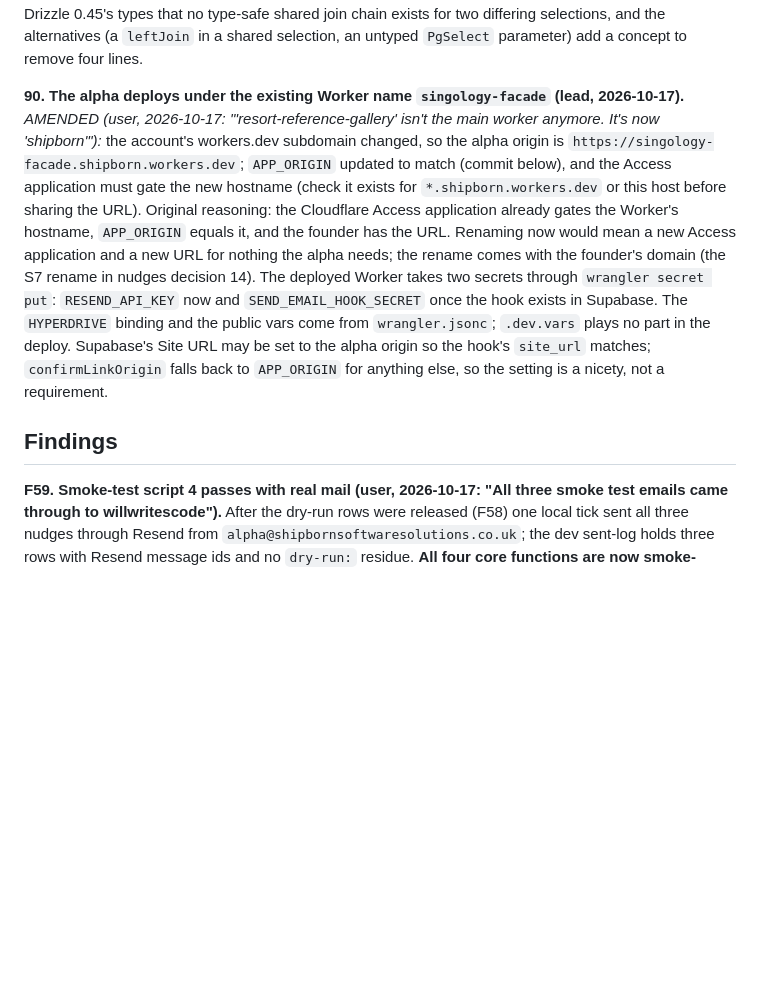
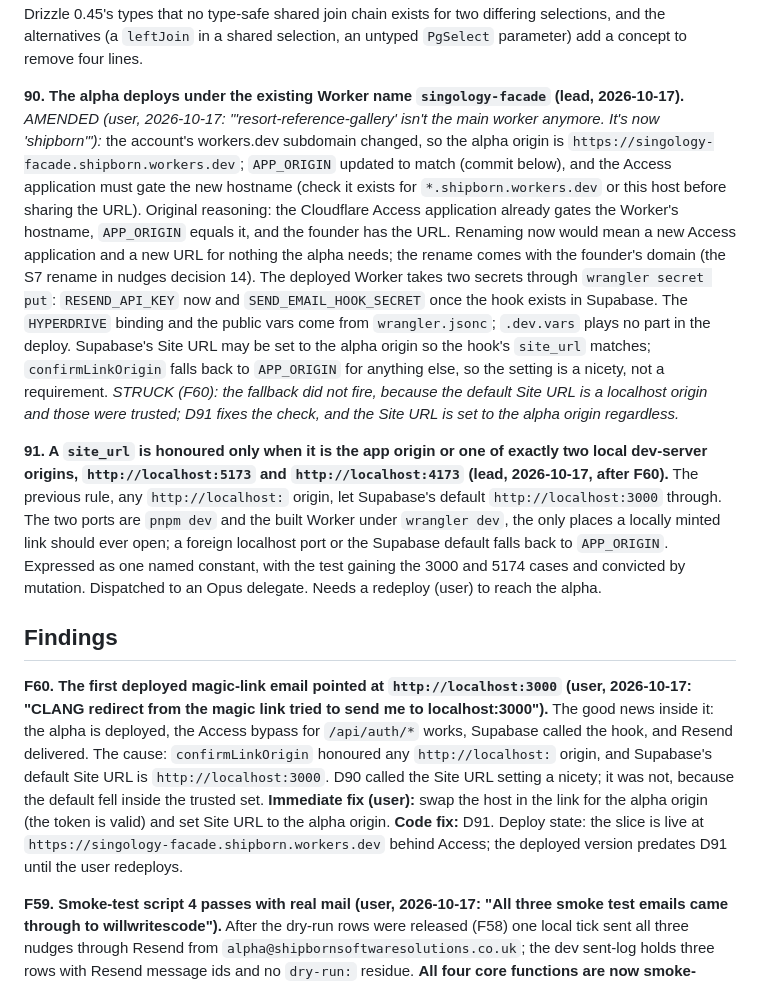
Before and after one commit to buchananwill/singology-app, a Markdown page: notes/gtm-journal-02.md, the part around the change. Drawn GitHub-style; blank space fills up the shorter version.

Commit message:
Journal: the deployed magic link pointed at localhost:3000 (F60); pinned local origins (D91)
Co-Authored-By: Claude Fable 5.1 <noreply@anthropic.com>
Claude-Session: https://claude.ai/code/session_017VSrEf5HzKfowPXoXb1Z6B

```diff
--- a/notes/gtm-journal-02.md
+++ b/notes/gtm-journal-02.md
@@ -199,9 +199,13 @@ Each package lands as many small commits on `slice`, passes `pnpm typecheck`, `l
 
 **89. Rulings on the "Recently reviewed" review (type 3 B/5 N, style 1 B/3 N, React 1 B/4 N).** Accepted: `QueueRow` derived from the selection (`SelectResultFields<typeof queueFields>`, a type-only import of a drizzle-orm subpath; fallback `satisfies` if the subpath does not resolve); the fixture helper's constraint is `Pick<CoachQueueItem, "submission">`; the card's props interface exported; each "Open" and "Review" link gets a distinct accessible name naming the student and exercise, with the visible label unchanged; the queue card moves out of the route into `components/coach/`, the two cards share one summary block (student, title, category, media kind, so the reviewed card gains the media kind) and one review-link button; the limit is a named constant; both empty states use plain `Text`; the method's JSDoc is cut to what the types cannot say. **Declined:** selecting `sentAt` alone instead of the feedback row (the mapper rule wins; the row is small). **Pitfall 29 closed as accepted:** the style reviewer confirmed from Drizzle 0.45's types that no type-safe shared join chain exists for two differing selections, and the alternatives (a `leftJoin` in a shared selection, an untyped `PgSelect` parameter) add a concept to remove four lines.
 
-**90. The alpha deploys under the existing Worker name `singology-facade` (lead, 2026-10-17).** *AMENDED (user, 2026-10-17: "'resort-reference-gallery' isn't the main worker anymore. It's now 'shipborn'"):* the account's workers.dev subdomain changed, so the alpha origin is `https://singology-facade.shipborn.workers.dev`; `APP_ORIGIN` updated to match (commit below), and the Access application must gate the new hostname (check it exists for `*.shipborn.workers.dev` or this host before sharing the URL). Original reasoning: the Cloudflare Access application already gates the Worker's hostname, `APP_ORIGIN` equals it, and the founder has the URL. Renaming now would mean a new Access application and a new URL for nothing the alpha needs; the rename comes with the founder's domain (the S7 rename in nudges decision 14). The deployed Worker takes two secrets through `wrangler secret put`: `RESEND_API_KEY` now and `SEND_EMAIL_HOOK_SECRET` once the hook exists in Supabase. The `HYPERDRIVE` binding and the public vars come from `wrangler.jsonc`; `.dev.vars` plays no part in the deploy. Supabase's Site URL may be set to the alpha origin so the hook's `site_url` matches; `confirmLinkOrigin` falls back to `APP_ORIGIN` for anything else, so the setting is a nicety, not a requirement.
+**90. The alpha deploys under the existing Worker name `singology-facade` (lead, 2026-10-17).** *AMENDED (user, 2026-10-17: "'resort-reference-gallery' isn't the main worker anymore. It's now 'shipborn'"):* the account's workers.dev subdomain changed, so the alpha origin is `https://singology-facade.shipborn.workers.dev`; `APP_ORIGIN` updated to match (commit below), and the Access application must gate the new hostname (check it exists for `*.shipborn.workers.dev` or this host before sharing the URL). Original reasoning: the Cloudflare Access application already gates the Worker's hostname, `APP_ORIGIN` equals it, and the founder has the URL. Renaming now would mean a new Access application and a new URL for nothing the alpha needs; the rename comes with the founder's domain (the S7 rename in nudges decision 14). The deployed Worker takes two secrets through `wrangler secret put`: `RESEND_API_KEY` now and `SEND_EMAIL_HOOK_SECRET` once the hook exists in Supabase. The `HYPERDRIVE` binding and the public vars come from `wrangler.jsonc`; `.dev.vars` plays no part in the deploy. Supabase's Site URL may be set to the alpha origin so the hook's `site_url` matches; `confirmLinkOrigin` falls back to `APP_ORIGIN` for anything else, so the setting is a nicety, not a requirement. *STRUCK (F60): the fallback did not fire, because the default Site URL is a localhost origin and those were trusted; D91 fixes the check, and the Site URL is set to the alpha origin regardless.*
+
+**91. A `site_url` is honoured only when it is the app origin or one of exactly two local dev-server origins, `http://localhost:5173` and `http://localhost:4173` (lead, 2026-10-17, after F60).** The previous rule, any `http://localhost:` origin, let Supabase's default `http://localhost:3000` through. The two ports are `pnpm dev` and the built Worker under `wrangler dev`, the only places a locally minted link should ever open; a foreign localhost port or the Supabase default falls back to `APP_ORIGIN`. Expressed as one named constant, with the test gaining the 3000 and 5174 cases and convicted by mutation. Dispatched to an Opus delegate. Needs a redeploy (user) to reach the alpha.
 
 ## Findings
+
+**F60. The first deployed magic-link email pointed at `http://localhost:3000` (user, 2026-10-17: "CLANG redirect from the magic link tried to send me to localhost:3000").** The good news inside it: the alpha is deployed, the Access bypass for `/api/auth/*` works, Supabase called the hook, and Resend delivered. The cause: `confirmLinkOrigin` honoured any `http://localhost:` origin, and Supabase's default Site URL is `http://localhost:3000`. D90 called the Site URL setting a nicety; it was not, because the default fell inside the trusted set. **Immediate fix (user):** swap the host in the link for the alpha origin (the token is valid) and set Site URL to the alpha origin. **Code fix:** D91. Deploy state: the slice is live at `https://singology-facade.shipborn.workers.dev` behind Access; the deployed version predates D91 until the user redeploys.
 
 **F59. Smoke-test script 4 passes with real mail (user, 2026-10-17: "All three smoke test emails came through to willwritescode").** After the dry-run rows were released (F58) one local tick sent all three nudges through Resend from `alpha@shipbornsoftwaresolutions.co.uk`; the dev sent-log holds three rows with Resend message ids and no `dry-run:` residue. **All four core functions are now smoke-tested as far as the alpha allows:** feedback annotation (script 3, F53) and nudge emails (script 4) end to end on dev; audio and video upload validate only until S4 (D49). What remains for Resend is the deployed side of D87: the alpha deploy, `wrangler secret put RESEND_API_KEY`, the Access bypass for `/api/auth/*`, and the Send Email hook in Supabase, after which the founder's magic links deliver without the printed link.
 
```
